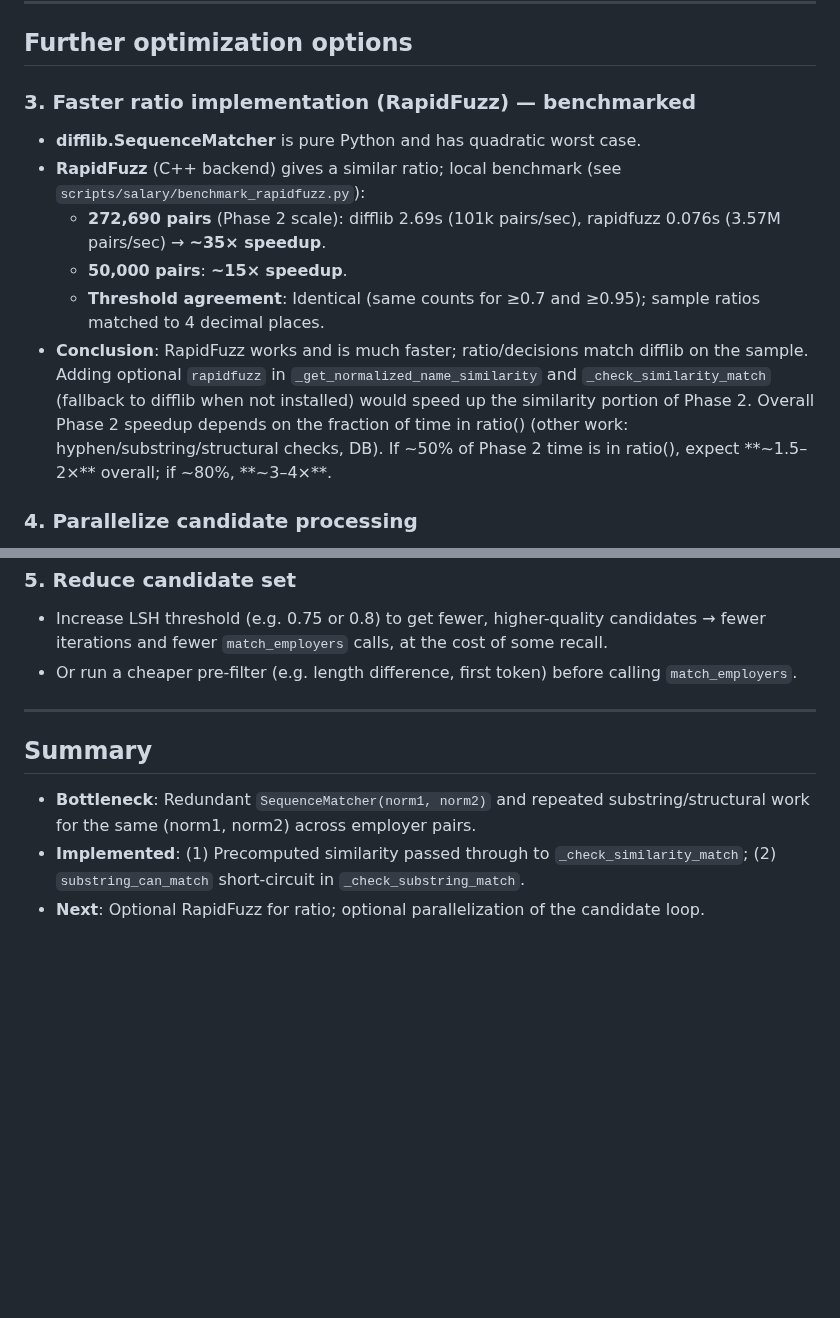
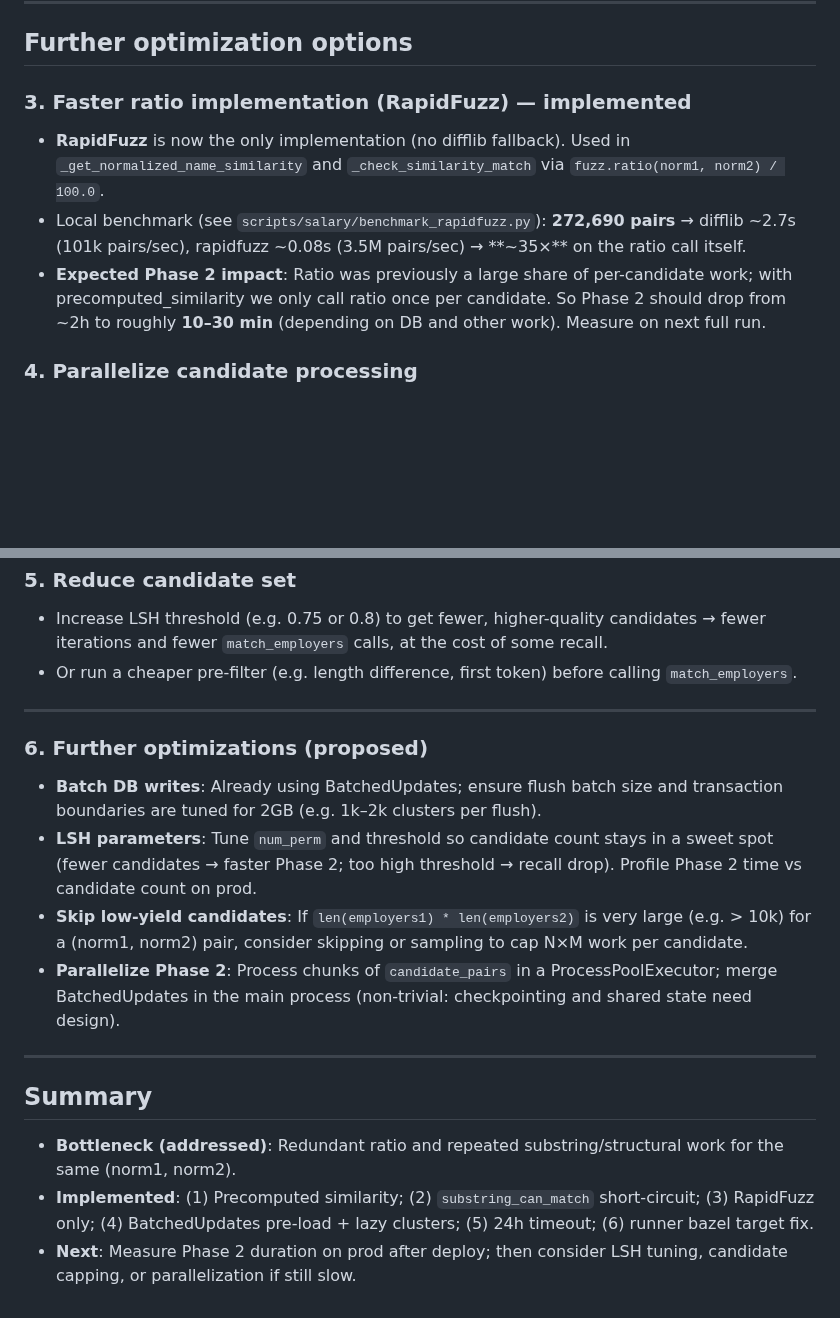
Before and after one commit to vyakunin/visa_bulletin, a Markdown page: docs/future_features/PHASE2_CLUSTERING_OPTIMIZATION.md, 2 parts joined by grey strips. Drawn GitHub-style; blank space fills up the shorter version.

Commit message:
PHASE2 doc: RapidFuzz implemented, add further optimization proposals
Co-authored-by: Cursor <cursoragent@cursor.com>

```diff
--- a/docs/future_features/PHASE2_CLUSTERING_OPTIMIZATION.md
+++ b/docs/future_features/PHASE2_CLUSTERING_OPTIMIZATION.md
@@ -52,14 +52,11 @@ So the dominant redundant work is:
 
 ## Further optimization options
 
-### 3. Faster ratio implementation (RapidFuzz) — benchmarked
+### 3. Faster ratio implementation (RapidFuzz) — **implemented**
 
-- **difflib.SequenceMatcher** is pure Python and has quadratic worst case.
-- **RapidFuzz** (C++ backend) gives a similar ratio; local benchmark (see `scripts/salary/benchmark_rapidfuzz.py`):
-  - **272,690 pairs** (Phase 2 scale): difflib 2.69s (101k pairs/sec), rapidfuzz 0.076s (3.57M pairs/sec) → **~35× speedup**.
-  - **50,000 pairs**: **~15× speedup**.
-  - **Threshold agreement**: Identical (same counts for ≥0.7 and ≥0.95); sample ratios matched to 4 decimal places.
-- **Conclusion**: RapidFuzz works and is much faster; ratio/decisions match difflib on the sample. Adding optional `rapidfuzz` in `_get_normalized_name_similarity` and `_check_similarity_match` (fallback to difflib when not installed) would speed up the similarity portion of Phase 2. Overall Phase 2 speedup depends on the fraction of time in ratio() (other work: hyphen/substring/structural checks, DB). If ~50% of Phase 2 time is in ratio(), expect **~1.5–2×** overall; if ~80%, **~3–4×**.
+- **RapidFuzz** is now the only implementation (no difflib fallback). Used in `_get_normalized_name_similarity` and `_check_similarity_match` via `fuzz.ratio(norm1, norm2) / 100.0`.
+- Local benchmark (see `scripts/salary/benchmark_rapidfuzz.py`): **272,690 pairs** → difflib ~2.7s (101k pairs/sec), rapidfuzz ~0.08s (3.5M pairs/sec) → **~35×** on the ratio call itself.
+- **Expected Phase 2 impact**: Ratio was previously a large share of per-candidate work; with precomputed_similarity we only call ratio once per candidate. So Phase 2 should drop from ~2h to roughly **10–30 min** (depending on DB and other work). Measure on next full run.
 
 ### 4. Parallelize candidate processing
 
@@ -74,8 +71,17 @@ So the dominant redundant work is:
 
 ---
 
+### 6. Further optimizations (proposed)
+
+- **Batch DB writes**: Already using BatchedUpdates; ensure flush batch size and transaction boundaries are tuned for 2GB (e.g. 1k–2k clusters per flush).
+- **LSH parameters**: Tune `num_perm` and threshold so candidate count stays in a sweet spot (fewer candidates → faster Phase 2; too high threshold → recall drop). Profile Phase 2 time vs candidate count on prod.
+- **Skip low-yield candidates**: If `len(employers1) * len(employers2)` is very large (e.g. > 10k) for a (norm1, norm2) pair, consider skipping or sampling to cap N×M work per candidate.
+- **Parallelize Phase 2**: Process chunks of `candidate_pairs` in a ProcessPoolExecutor; merge BatchedUpdates in the main process (non-trivial: checkpointing and shared state need design).
+
+---
+
 ## Summary
 
-- **Bottleneck**: Redundant `SequenceMatcher(norm1, norm2)` and repeated substring/structural work for the same (norm1, norm2) across employer pairs.
-- **Implemented**: (1) Precomputed similarity passed through to `_check_similarity_match`; (2) `substring_can_match` short-circuit in `_check_substring_match`.
-- **Next**: Optional RapidFuzz for ratio; optional parallelization of the candidate loop.
+- **Bottleneck (addressed)**: Redundant ratio and repeated substring/structural work for the same (norm1, norm2).
+- **Implemented**: (1) Precomputed similarity; (2) `substring_can_match` short-circuit; (3) RapidFuzz only; (4) BatchedUpdates pre-load + lazy clusters; (5) 24h timeout; (6) runner bazel target fix.
+- **Next**: Measure Phase 2 duration on prod after deploy; then consider LSH tuning, candidate capping, or parallelization if still slow.
```
